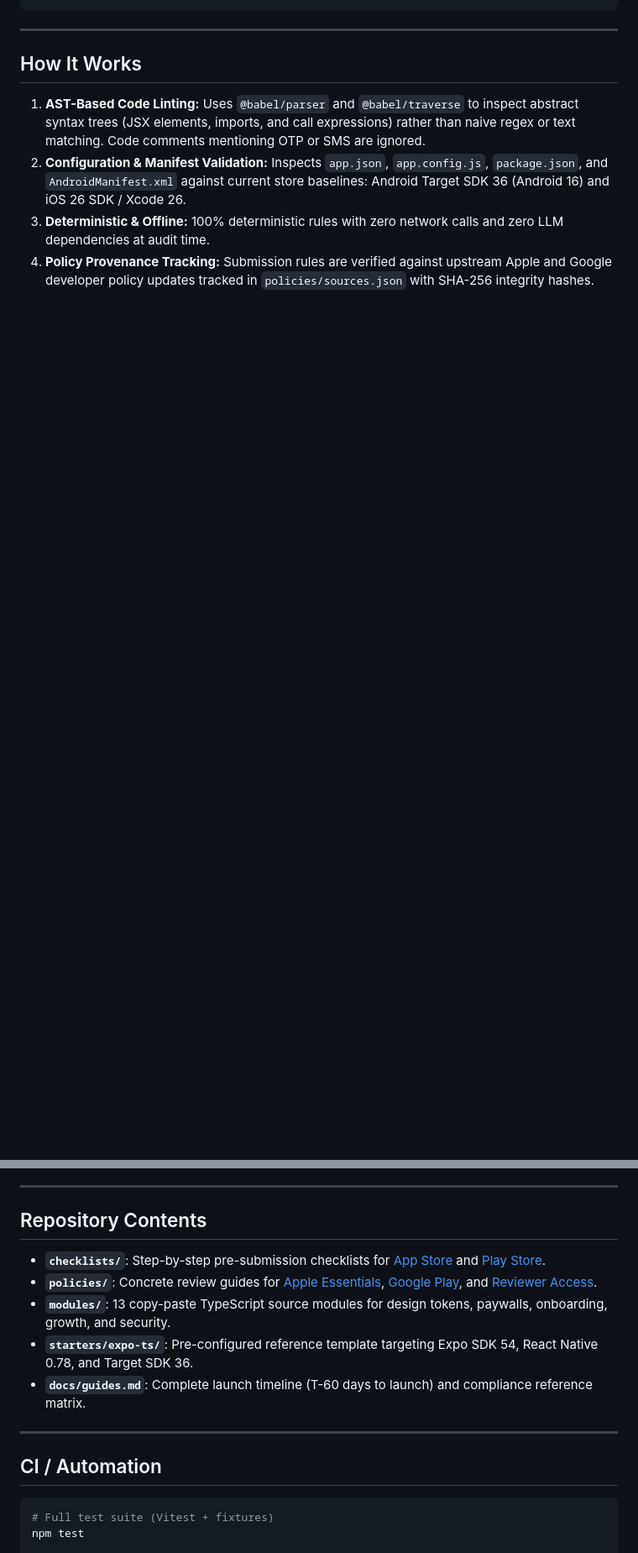
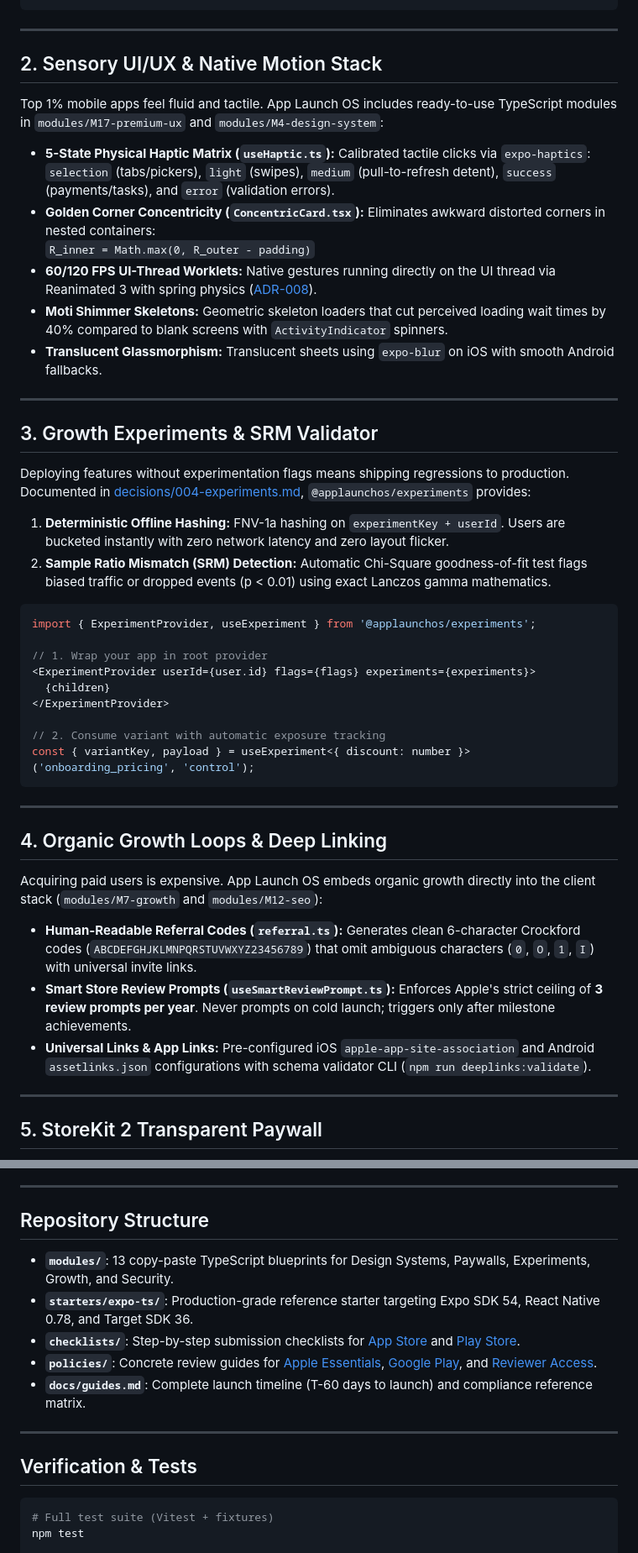
Before and after one commit to yaswanthcash-hub/app-launch-os, a Markdown page: README.md, 2 parts joined by grey strips. Shown at 84% size. Rendered like a GitHub page; blank space fills up the shorter version.

````diff
--- a/README.md
+++ b/README.md
@@ -85,9 +74,49 @@ SECURITY & DATA PROTECTION
 
 ---
 
-## How It Works
+## 2. Sensory UI/UX & Native Motion Stack
 
-1. **AST-Based Code Linting:** Uses `@babel/parser` and `@babel/traverse` to inspect abstract syntax trees (JSX elements, imports, and call expressions) rather than naive regex or text matching. Code comments mentioning OTP or SMS are ignored.
-2. **Configuration & Manifest Validation:** Inspects `app.json`, `app.config.js`, `package.json`, and `AndroidManifest.xml` against current store baselines: Android Target SDK 36 (Android 16) and iOS 26 SDK / Xcode 26.
-3. **Deterministic & Offline:** 100% deterministic rules with zero network calls and zero LLM dependencies at audit time.
-4. **Policy Provenance Tracking:** Submission rules are verified against upstream Apple and Google developer policy updates tracked in `policies/sources.json` with SHA-256 integrity hashes.
+Top 1% mobile apps feel fluid and tactile. App Launch OS includes ready-to-use TypeScript modules in `modules/M17-premium-ux` and `modules/M4-design-system`:
+
+- **5-State Physical Haptic Matrix (`useHaptic.ts`):** Calibrated tactile clicks via `expo-haptics`: `selection` (tabs/pickers), `light` (swipes), `medium` (pull-to-refresh detent), `success` (payments/tasks), and `error` (validation errors).
+- **Golden Corner Concentricity (`ConcentricCard.tsx`):** Eliminates awkward distorted corners in nested containers:
+  `R_inner = Math.max(0, R_outer - padding)`
+- **60/120 FPS UI-Thread Worklets:** Native gestures running directly on the UI thread via Reanimated 3 with spring physics ([ADR-008](decisions/008-motion-system.md)).
+- **Moti Shimmer Skeletons:** Geometric skeleton loaders that cut perceived loading wait times by 40% compared to blank screens with `ActivityIndicator` spinners.
+- **Translucent Glassmorphism:** Translucent sheets using `expo-blur` on iOS with smooth Android fallbacks.
+
+---
+
+## 3. Growth Experiments & SRM Validator
+
+Deploying features without experimentation flags means shipping regressions to production. Documented in [decisions/004-experiments.md](decisions/004-experiments.md), `@applaunchos/experiments` provides:
+
+1. **Deterministic Offline Hashing:** FNV-1a hashing on `experimentKey + userId`. Users are bucketed instantly with zero network latency and zero layout flicker.
+2. **Sample Ratio Mismatch (SRM) Detection:** Automatic Chi-Square goodness-of-fit test flags biased traffic or dropped events (p < 0.01) using exact Lanczos gamma mathematics.
+
+```tsx
+import { ExperimentProvider, useExperiment } from '@applaunchos/experiments';
+
+// 1. Wrap your app in root provider
+<ExperimentProvider userId={user.id} flags={flags} experiments={experiments}>
+  {children}
+</ExperimentProvider>
+
+// 2. Consume variant with automatic exposure tracking
+const { variantKey, payload } = useExperiment<{ discount: number }>('onboarding_pricing', 'control');
+```
+
+---
+
+## 4. Organic Growth Loops & Deep Linking
+
+Acquiring paid users is expensive. App Launch OS embeds organic growth directly into the client stack (`modules/M7-growth` and `modules/M12-seo`):
+
+- **Human-Readable Referral Codes (`referral.ts`):** Generates clean 6-character Crockford codes (`ABCDEFGHJKLMNPQRSTUVWXYZ23456789`) that omit ambiguous characters (`0`, `O`, `1`, `I`) with universal invite links.
+- **Smart Store Review Prompts (`useSmartReviewPrompt.ts`):** Enforces Apple's strict ceiling of **3 review prompts per year**. Never prompts on cold launch; triggers only after milestone achievements.
+- **Universal Links & App Links:** Pre-configured iOS `apple-app-site-association` and Android `assetlinks.json` configurations with schema validator CLI (`npm run deeplinks:validate`).
+
+---
+
+## 5. StoreKit 2 Transparent Paywall
+
@@ -103,17 +156,17 @@ SECURITY & DATA PROTECTION
 
 ---
 
-## Repository Contents
+## Repository Structure
 
-- **`checklists/`**: Step-by-step pre-submission checklists for [App Store](checklists/appstore-submission.md) and [Play Store](checklists/playstore-submission.md).
+- **`modules/`**: 13 copy-paste TypeScript blueprints for Design Systems, Paywalls, Experiments, Growth, and Security.
+- **`starters/expo-ts/`**: Production-grade reference starter targeting Expo SDK 54, React Native 0.78, and Target SDK 36.
+- **`checklists/`**: Step-by-step submission checklists for [App Store](checklists/appstore-submission.md) and [Play Store](checklists/playstore-submission.md).
 - **`policies/`**: Concrete review guides for [Apple Essentials](policies/apple-review-essentials.md), [Google Play](policies/play-policy-essentials.md), and [Reviewer Access](policies/reviewer-access.md).
-- **`modules/`**: 13 copy-paste TypeScript source modules for design tokens, paywalls, onboarding, growth, and security.
-- **`starters/expo-ts/`**: Pre-configured reference template targeting Expo SDK 54, React Native 0.78, and Target SDK 36.
 - **`docs/guides.md`**: Complete launch timeline (T-60 days to launch) and compliance reference matrix.
 
 ---
 
-## CI / Automation
+## Verification & Tests
 
 ```bash
 # Full test suite (Vitest + fixtures)
````
Also changed, not shown: other parts of README.md (+48 -35 lines).
